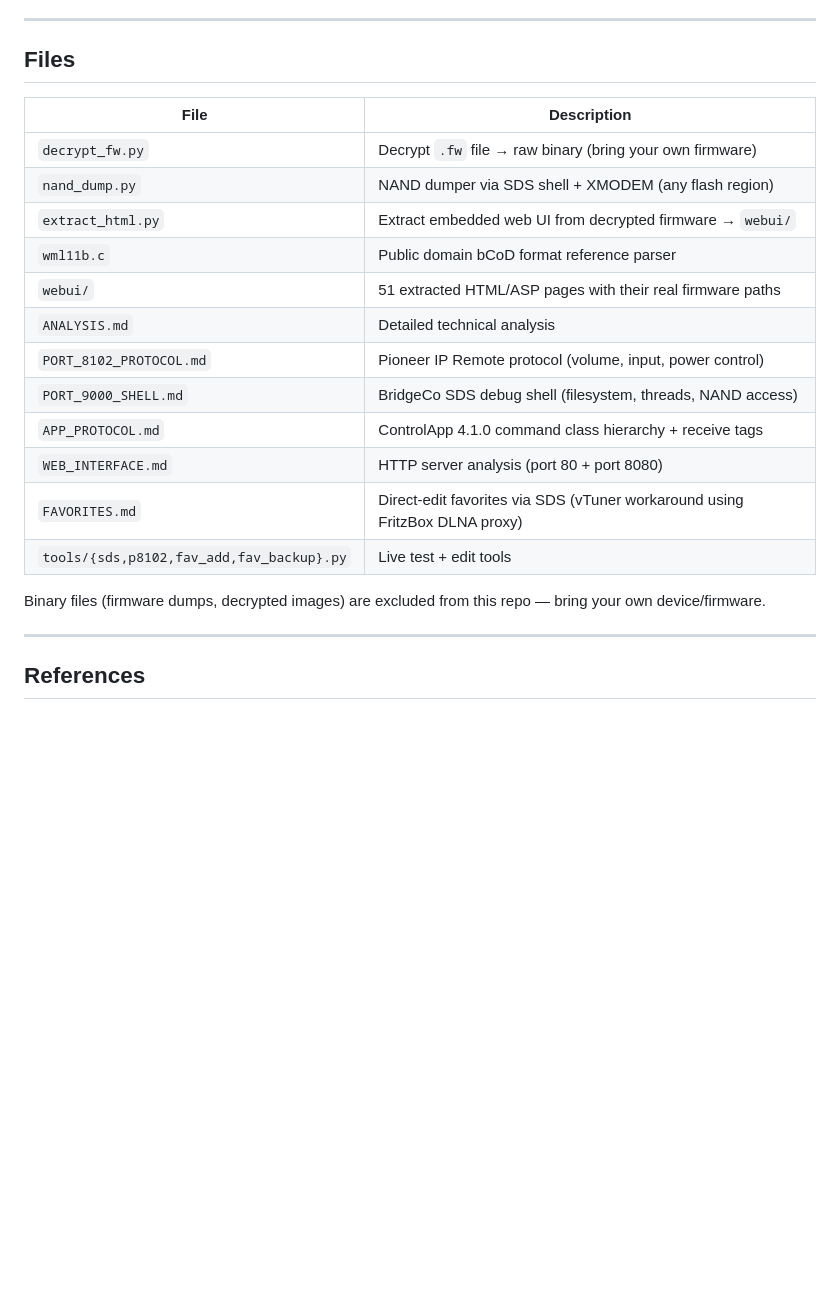
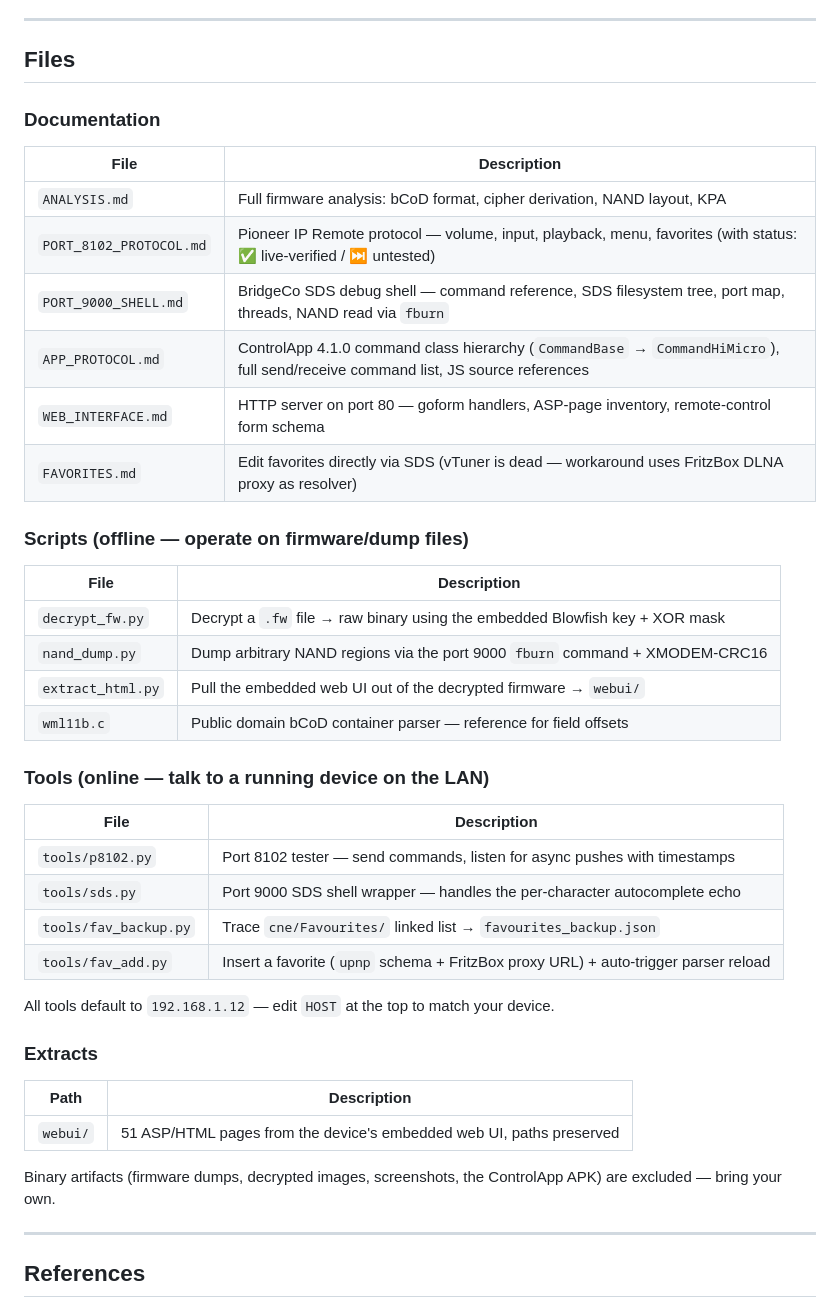
Before and after one commit to stanpete78/pioneer-x-hm72-firmware-analysis, a Markdown page: README.md, the part around the change. Rendered like a GitHub page; blank space fills up the shorter version.

Commit message:
README: split Files into Docs / Scripts / Tools / Extracts
Give each file a one-line description instead of grouping tools together.

Co-Authored-By: Claude Opus 4.7 (1M context) <noreply@anthropic.com>

```diff
--- a/README.md
+++ b/README.md
@@ -163,22 +163,44 @@ Port1 / Port2 / Port3 / Port4
 
 ## Files
 
+### Documentation
+
 | File | Description |
 |---|---|
-| `decrypt_fw.py` | Decrypt `.fw` file → raw binary (bring your own firmware) |
-| `nand_dump.py` | NAND dumper via SDS shell + XMODEM (any flash region) |
-| `extract_html.py` | Extract embedded web UI from decrypted firmware → `webui/` |
-| `wml11b.c` | Public domain bCoD format reference parser |
-| `webui/` | 51 extracted HTML/ASP pages with their real firmware paths |
-| `ANALYSIS.md` | Detailed technical analysis |
-| `PORT_8102_PROTOCOL.md` | Pioneer IP Remote protocol (volume, input, power control) |
-| `PORT_9000_SHELL.md` | BridgeCo SDS debug shell (filesystem, threads, NAND access) |
-| `APP_PROTOCOL.md` | ControlApp 4.1.0 command class hierarchy + receive tags |
-| `WEB_INTERFACE.md` | HTTP server analysis (port 80 + port 8080) |
-| `FAVORITES.md` | Direct-edit favorites via SDS (vTuner workaround using FritzBox DLNA proxy) |
-| `tools/{sds,p8102,fav_add,fav_backup}.py` | Live test + edit tools |
+| `ANALYSIS.md` | Full firmware analysis: bCoD format, cipher derivation, NAND layout, KPA |
+| `PORT_8102_PROTOCOL.md` | Pioneer IP Remote protocol — volume, input, playback, menu, favorites (with status: ✅ live-verified / ⏭ untested) |
+| `PORT_9000_SHELL.md` | BridgeCo SDS debug shell — command reference, SDS filesystem tree, port map, threads, NAND read via `fburn` |
+| `APP_PROTOCOL.md` | ControlApp 4.1.0 command class hierarchy (`CommandBase` → `CommandHiMicro`), full send/receive command list, JS source references |
+| `WEB_INTERFACE.md` | HTTP server on port 80 — goform handlers, ASP-page inventory, remote-control form schema |
+| `FAVORITES.md` | Edit favorites directly via SDS (vTuner is dead — workaround uses FritzBox DLNA proxy as resolver) |
 
-Binary files (firmware dumps, decrypted images) are excluded from this repo — bring your own device/firmware.
+### Scripts (offline — operate on firmware/dump files)
+
+| File | Description |
+|---|---|
+| `decrypt_fw.py` | Decrypt a `.fw` file → raw binary using the embedded Blowfish key + XOR mask |
+| `nand_dump.py` | Dump arbitrary NAND regions via the port 9000 `fburn` command + XMODEM-CRC16 |
+| `extract_html.py` | Pull the embedded web UI out of the decrypted firmware → `webui/` |
+| `wml11b.c` | Public domain bCoD container parser — reference for field offsets |
+
+### Tools (online — talk to a running device on the LAN)
+
+| File | Description |
+|---|---|
+| `tools/p8102.py` | Port 8102 tester — send commands, listen for async pushes with timestamps |
+| `tools/sds.py` | Port 9000 SDS shell wrapper — handles the per-character autocomplete echo |
+| `tools/fav_backup.py` | Trace `cne/Favourites/` linked list → `favourites_backup.json` |
+| `tools/fav_add.py` | Insert a favorite (`upnp` schema + FritzBox proxy URL) + auto-trigger parser reload |
+
+All tools default to `192.168.1.12` — edit `HOST` at the top to match your device.
+
+### Extracts
+
+| Path | Description |
+|---|---|
+| `webui/` | 51 ASP/HTML pages from the device's embedded web UI, paths preserved |
+
+Binary artifacts (firmware dumps, decrypted images, screenshots, the ControlApp APK) are excluded — bring your own.
 
 ---
 
```
